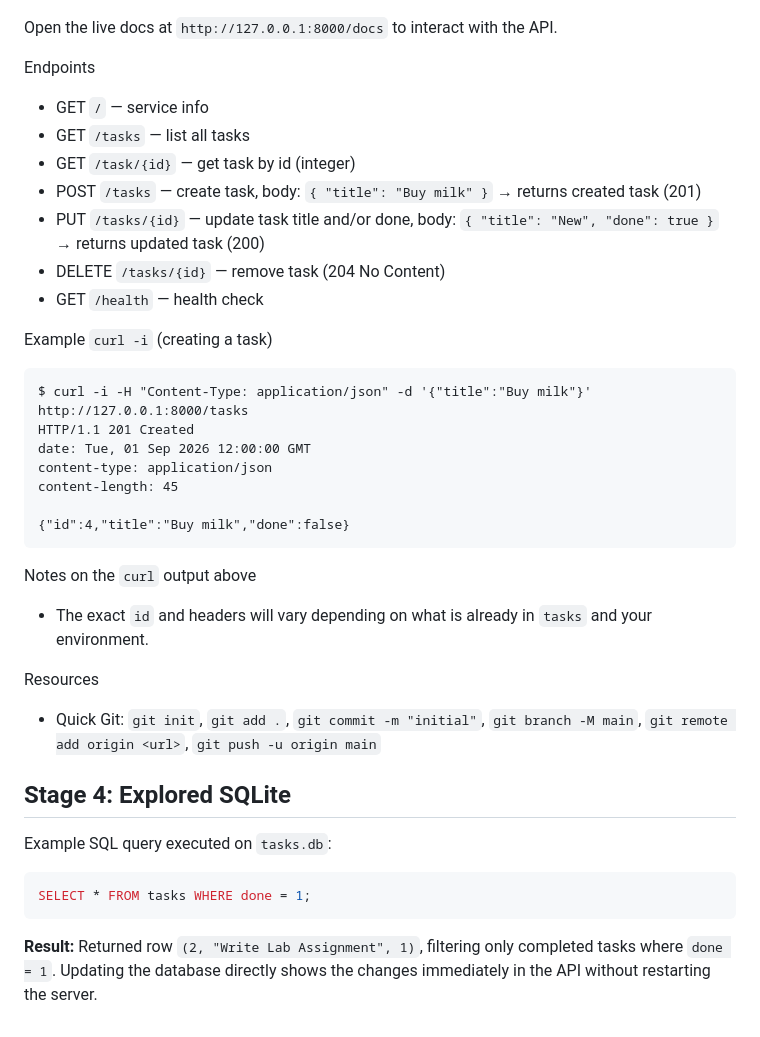
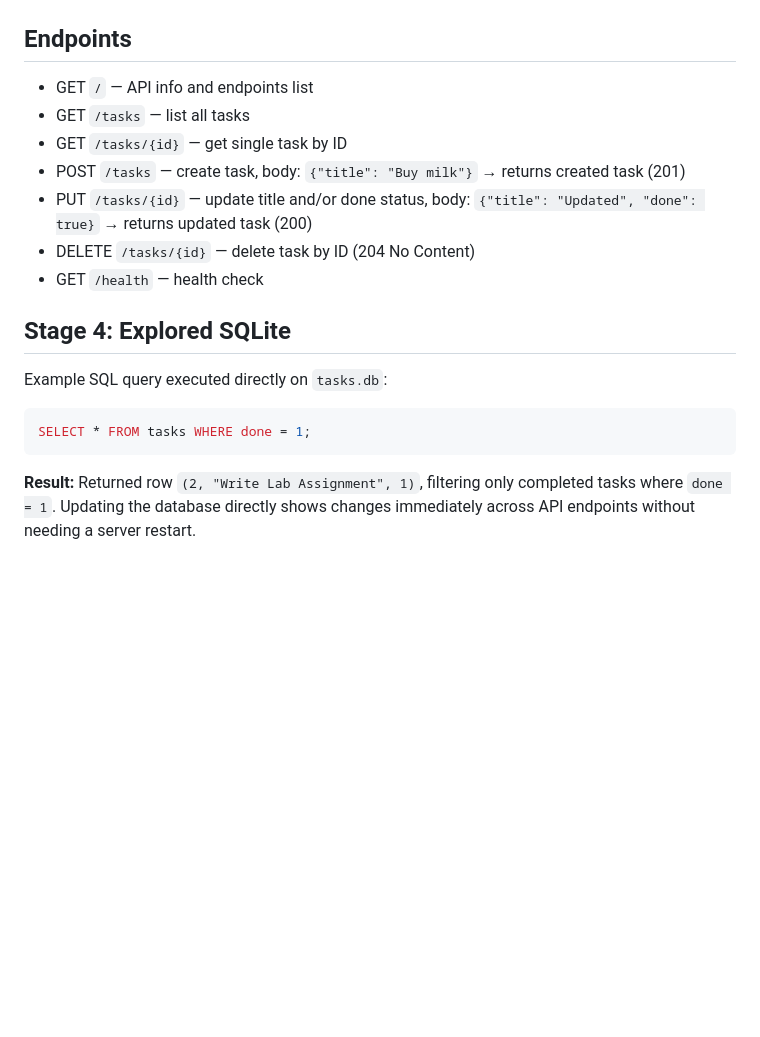
Before and after one commit to woesel-dev/crud, a Markdown page: README.md, the part around one of its changes. Drawn GitHub-style; blank space fills up the shorter version.

````diff
--- a/README.md
+++ b/README.md
@@ -19,42 +33,19 @@ Below is the Swagger UI screenshot included in this repository (file: `swagger.p
 ![Swagger UI](swagger.png)
 
-Open the live docs at `http://127.0.0.1:8000/docs` to interact with the API.
-
-Endpoints
-
-- GET `/` — service info
+## Endpoints
+- GET `/` — API info and endpoints list
 - GET `/tasks` — list all tasks
-- GET `/task/{id}` — get task by id (integer)
-- POST `/tasks` — create task, body: `{ "title": "Buy milk" }` → returns created task (201)
-- PUT `/tasks/{id}` — update task title and/or done, body: `{ "title": "New", "done": true }` → returns updated task (200)
-- DELETE `/tasks/{id}` — remove task (204 No Content)
+- GET `/tasks/{id}` — get single task by ID
+- POST `/tasks` — create task, body: `{"title": "Buy milk"}` → returns created task (201)
+- PUT `/tasks/{id}` — update title and/or done status, body: `{"title": "Updated", "done": true}` → returns updated task (200)
+- DELETE `/tasks/{id}` — delete task by ID (204 No Content)
 - GET `/health` — health check
 
-Example `curl -i` (creating a task)
-
-```
-$ curl -i -H "Content-Type: application/json" -d '{"title":"Buy milk"}' http://127.0.0.1:8000/tasks
-HTTP/1.1 201 Created
-date: Tue, 01 Sep 2026 12:00:00 GMT
-content-type: application/json
-content-length: 45
-
-{"id":4,"title":"Buy milk","done":false}
-```
-
-Notes on the `curl` output above
-- The exact `id` and headers will vary depending on what is already in `tasks` and your environment.
-
-Resources
-
-- Quick Git: `git init`, `git add .`, `git commit -m "initial"`, `git branch -M main`, `git remote add origin <url>`, `git push -u origin main`
-
 ## Stage 4: Explored SQLite
-
-Example SQL query executed on `tasks.db`:
+Example SQL query executed directly on `tasks.db`:
 
 ```sql
 SELECT * FROM tasks WHERE done = 1;
 ```
 
-**Result:** Returned row `(2, "Write Lab Assignment", 1)`, filtering only completed tasks where `done = 1`. Updating the database directly shows the changes immediately in the API without restarting the server.
+**Result:** Returned row `(2, "Write Lab Assignment", 1)`, filtering only completed tasks where `done = 1`. Updating the database directly shows changes immediately across API endpoints without needing a server restart.
````
Also changed, not shown: other parts of README.md (+20 -6 lines), db_browser.png (added).
